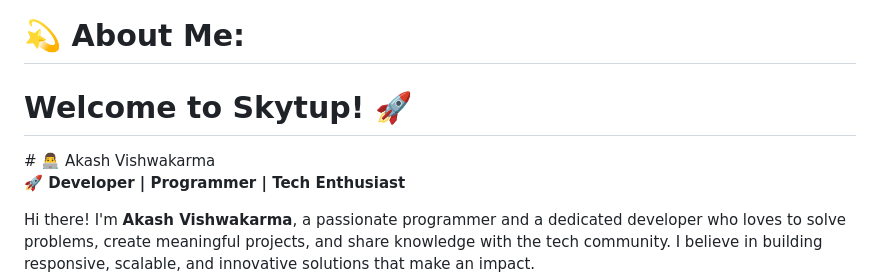
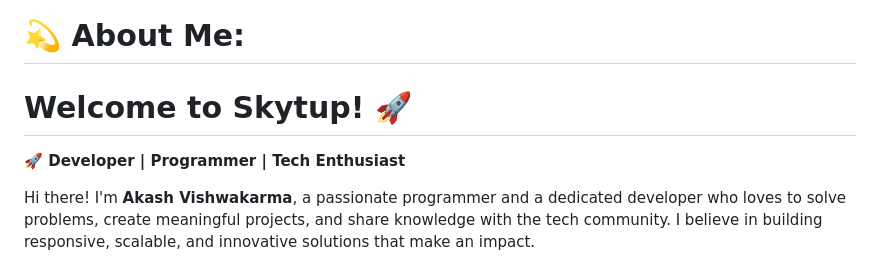
Before and after one commit to akash2v/akash2v, a Markdown page: README.md, the part around the change. GitHub-like rendering.

```diff
--- a/README.md
+++ b/README.md
@@ -1,6 +1,5 @@
 # 💫 About Me:
-<h1>Welcome to Skytup! 🚀</h1><be>
-# 👨‍💻 Akash Vishwakarma
+<h1>Welcome to Skytup! 🚀</h1>
 
 **🚀 Developer | Programmer | Tech Enthusiast**
 
```
